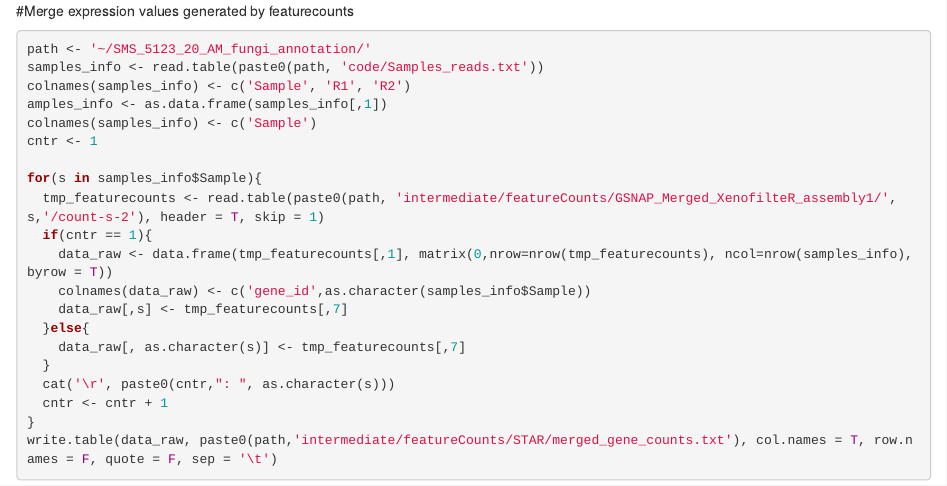
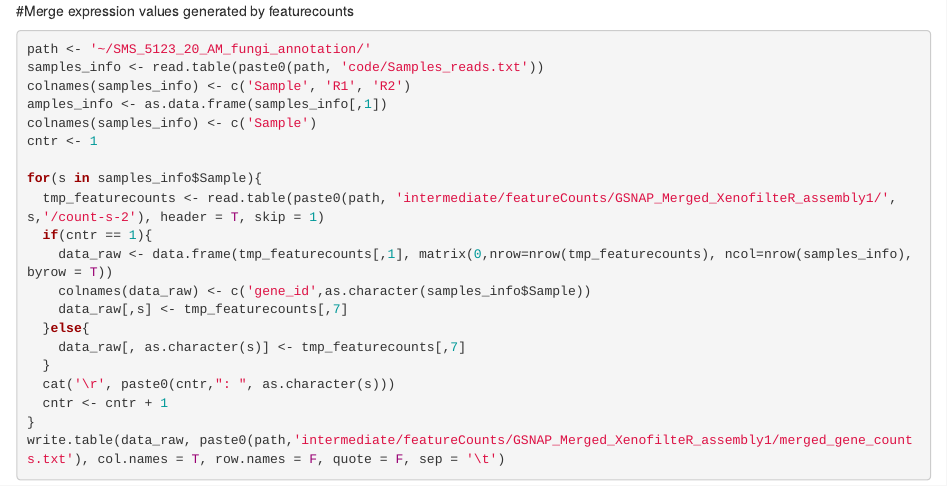
Before and after one commit to nimarafati/Pipelines, an R Markdown document (Util/featurecounts.Rmd): the page in a window 1100 px wide, from its top. Rendered offline with R 4.5, knitr and Pandoc, with nearby package versions.

Commit message:
Update featurecounts.Rmd

````diff
--- a/Util/featurecounts.Rmd
+++ b/Util/featurecounts.Rmd
@@ -19,5 +19,5 @@ for(s in samples_info$Sample){
   cat('\r', paste0(cntr,": ", as.character(s)))
   cntr <- cntr + 1
 }
-write.table(data_raw, paste0(path,'intermediate/featureCounts/STAR/merged_gene_counts.txt'), col.names = T, row.names = F, quote = F, sep = '\t')
+write.table(data_raw, paste0(path,'intermediate/featureCounts/GSNAP_Merged_XenofilteR_assembly1/merged_gene_counts.txt'), col.names = T, row.names = F, quote = F, sep = '\t')
 ```
````
